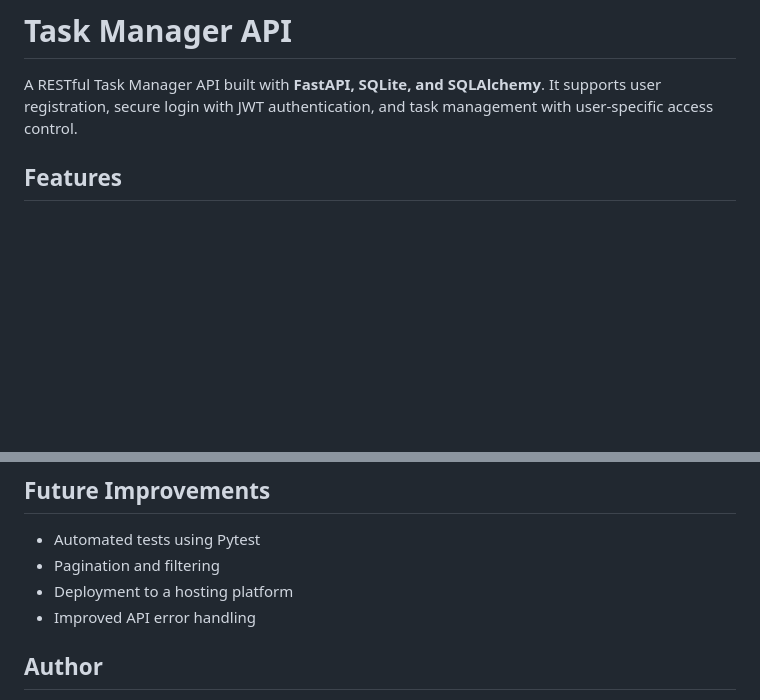
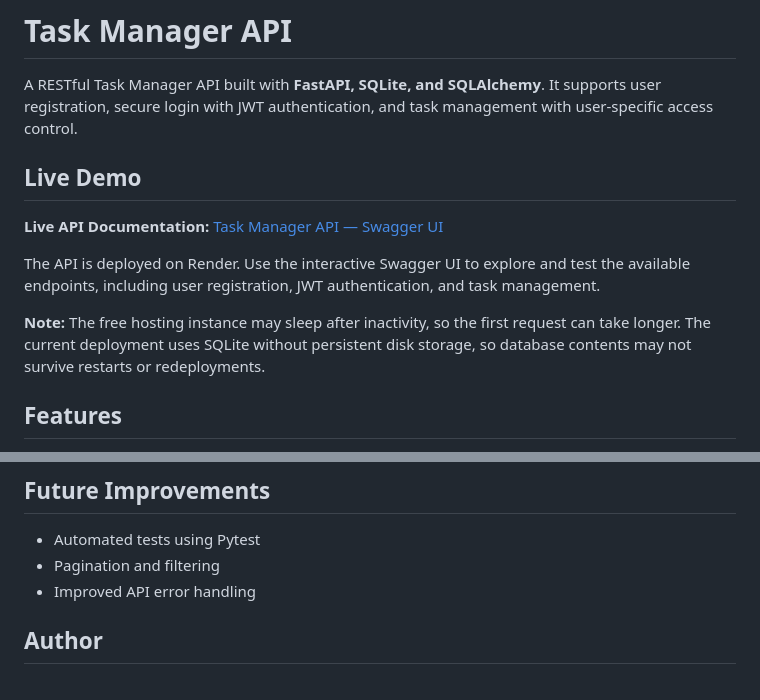
Before and after one commit to uvinjr/Task_manager_api, a Markdown page: README.md, 2 parts joined by grey strips. Rendered like a GitHub page; blank space fills up the shorter version.

Commit message:
Update README with live deployment

```diff
--- a/README.md
+++ b/README.md
@@ -1,6 +1,14 @@
 # Task Manager API
 
 A RESTful Task Manager API built with **FastAPI, SQLite, and SQLAlchemy**. It supports user registration, secure login with JWT authentication, and task management with user-specific access control.
+
+## Live Demo
+
+**Live API Documentation:** [Task Manager API — Swagger UI](https://task-manager-api-1t8z.onrender.com/docs)
+
+The API is deployed on Render. Use the interactive Swagger UI to explore and test the available endpoints, including user registration, JWT authentication, and task management.
+
+**Note:** The free hosting instance may sleep after inactivity, so the first request can take longer. The current deployment uses SQLite without persistent disk storage, so database contents may not survive restarts or redeployments.
 
 ## Features
 
@@ -125,7 +133,6 @@ This project demonstrates practical experience with REST API development, databa
 
 - Automated tests using Pytest
 - Pagination and filtering
-- Deployment to a hosting platform
 - Improved API error handling
 
 ## Author
```
